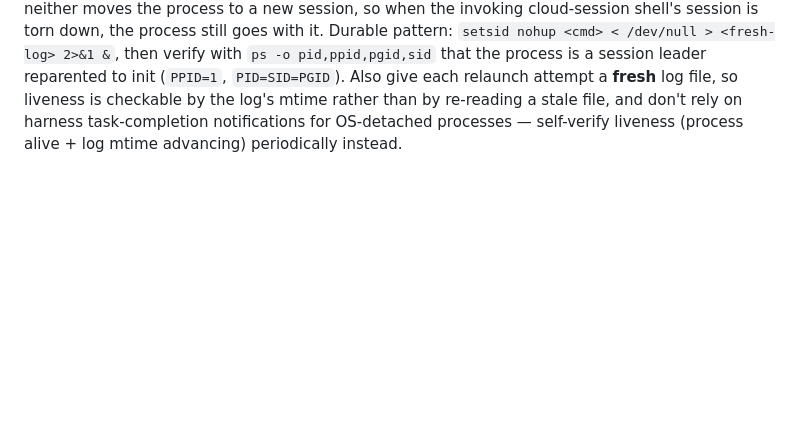
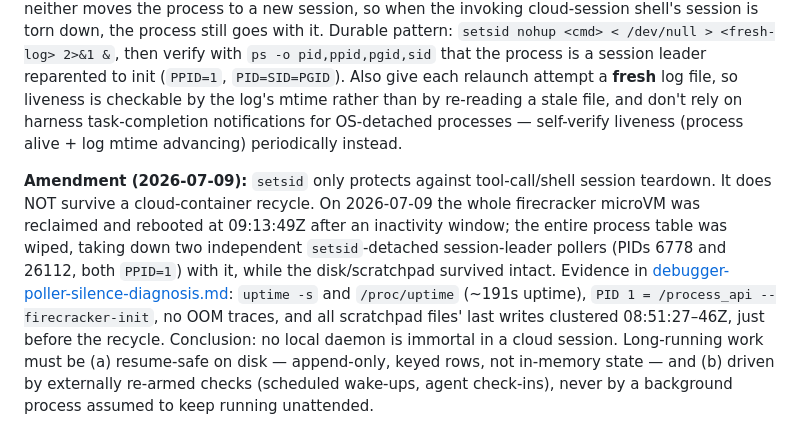
Before and after one commit to artem-lepin-ml/translation-demo, a Markdown page: docs/known_issues.md, the part around the change. Rendered like a GitHub page; blank space fills up the shorter version.

```diff
--- a/docs/known_issues.md
+++ b/docs/known_issues.md
@@ -157,3 +157,5 @@ $0.0049 estimated (0.07/0.14 $ per Mtok in/out), well under the $0.50 validation
 
 ### Background pollers launched with plain `nohup ... & disown` die when the cloud session's shell is torn down (2026-07-09)
 Job-control detach (`nohup`/`disown`) is not the same as session detach. Two independent recovery pollers for the judge-run tracked in [python-pro-judge-run-deepseek.md](reports/python-pro-judge-run-deepseek.md) and [python-pro-judge-run-gemini-flash-lite.md](reports/python-pro-judge-run-gemini-flash-lite.md) were reaped silently — one at ~04:17Z, one at ~05:41Z — with 0-byte stdout logs and no traceback, meaning something external killed the process group, not a crash inside the script. `nohup` only blocks `SIGHUP` and `disown` only removes the job from the shell's job table; neither moves the process to a new session, so when the invoking cloud-session shell's session is torn down, the process still goes with it. Durable pattern: `setsid nohup <cmd> < /dev/null > <fresh-log> 2>&1 &`, then verify with `ps -o pid,ppid,pgid,sid` that the process is a session leader reparented to init (`PPID=1`, `PID=SID=PGID`). Also give each relaunch attempt a **fresh** log file, so liveness is checkable by the log's mtime rather than by re-reading a stale file, and don't rely on harness task-completion notifications for OS-detached processes — self-verify liveness (process alive + log mtime advancing) periodically instead.
+
+**Amendment (2026-07-09):** `setsid` only protects against tool-call/shell session teardown. It does NOT survive a cloud-container recycle. On 2026-07-09 the whole firecracker microVM was reclaimed and rebooted at 09:13:49Z after an inactivity window; the entire process table was wiped, taking down two independent `setsid`-detached session-leader pollers (PIDs 6778 and 26112, both `PPID=1`) with it, while the disk/scratchpad survived intact. Evidence in [debugger-poller-silence-diagnosis.md](reports/debugger-poller-silence-diagnosis.md): `uptime -s` and `/proc/uptime` (~191s uptime), `PID 1 = /process_api --firecracker-init`, no OOM traces, and all scratchpad files' last writes clustered 08:51:27–46Z, just before the recycle. Conclusion: no local daemon is immortal in a cloud session. Long-running work must be (a) resume-safe on disk — append-only, keyed rows, not in-memory state — and (b) driven by externally re-armed checks (scheduled wake-ups, agent check-ins), never by a background process assumed to keep running unattended.
```
Also changed, not shown: docs/reports/docs-keeper-setsid-container-recycle-amend.md (added, +58 -0 lines).
